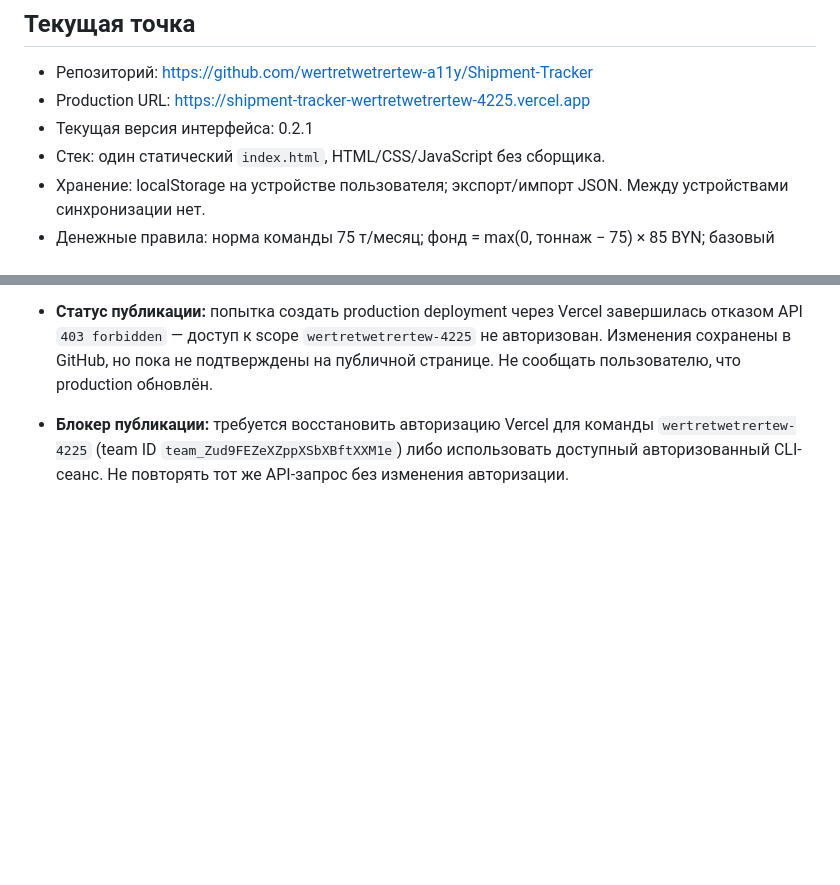
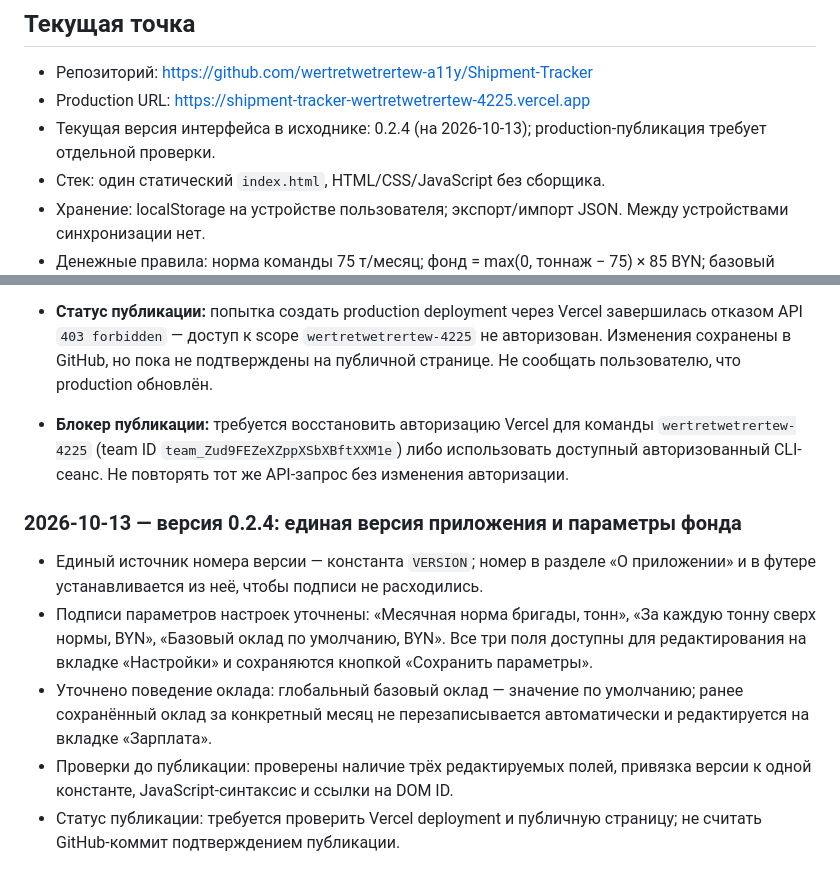
Before and after one commit to wertretwetrertew-a11y/Shipment-Tracker, a Markdown page: DEVELOPMENT_LOG.md, 2 parts joined by grey strips. Drawn GitHub-style; blank space fills up the shorter version.

Commit message:
Document Shipment Tracker 0.2.4 and deployment verification requirement

```diff
--- a/DEVELOPMENT_LOG.md
+++ b/DEVELOPMENT_LOG.md
@@ -6,7 +6,7 @@
 
 - Репозиторий: https://github.com/wertretwetrertew-a11y/Shipment-Tracker
 - Production URL: https://shipment-tracker-wertretwetrertew-4225.vercel.app
-- Текущая версия интерфейса: 0.2.1
+- Текущая версия интерфейса в исходнике: 0.2.4 (на 2026-10-13); production-публикация требует отдельной проверки.
 - Стек: один статический `index.html`, HTML/CSS/JavaScript без сборщика.
 - Хранение: localStorage на устройстве пользователя; экспорт/импорт JSON. Между устройствами синхронизации нет.
 - Денежные правила: норма команды 75 т/месяц; фонд = max(0, тоннаж − 75) × 85 BYN; базовый оклад 1700 BYN, пропорционально часам до месячной нормы, без доплаты за сверхурочные.
@@ -94,3 +94,11 @@
 
 - **Статус публикации:** попытка создать production deployment через Vercel завершилась отказом API `403 forbidden` — доступ к scope `wertretwetrertew-4225` не авторизован. Изменения сохранены в GitHub, но пока не подтверждены на публичной странице. Не сообщать пользователю, что production обновлён.
 - **Блокер публикации:** требуется восстановить авторизацию Vercel для команды `wertretwetrertew-4225` (team ID `team_Zud9FEZeXZppXSbXBftXXM1e`) либо использовать доступный авторизованный CLI-сеанс. Не повторять тот же API-запрос без изменения авторизации.
+
+
+### 2026-10-13 — версия 0.2.4: единая версия приложения и параметры фонда
+- Единый источник номера версии — константа `VERSION`; номер в разделе «О приложении» и в футере устанавливается из неё, чтобы подписи не расходились.
+- Подписи параметров настроек уточнены: «Месячная норма бригады, тонн», «За каждую тонну сверх нормы, BYN», «Базовый оклад по умолчанию, BYN». Все три поля доступны для редактирования на вкладке «Настройки» и сохраняются кнопкой «Сохранить параметры».
+- Уточнено поведение оклада: глобальный базовый оклад — значение по умолчанию; ранее сохранённый оклад за конкретный месяц не перезаписывается автоматически и редактируется на вкладке «Зарплата».
+- Проверки до публикации: проверены наличие трёх редактируемых полей, привязка версии к одной константе, JavaScript-синтаксис и ссылки на DOM ID.
+- Статус публикации: требуется проверить Vercel deployment и публичную страницу; не считать GitHub-коммит подтверждением публикации.
```
